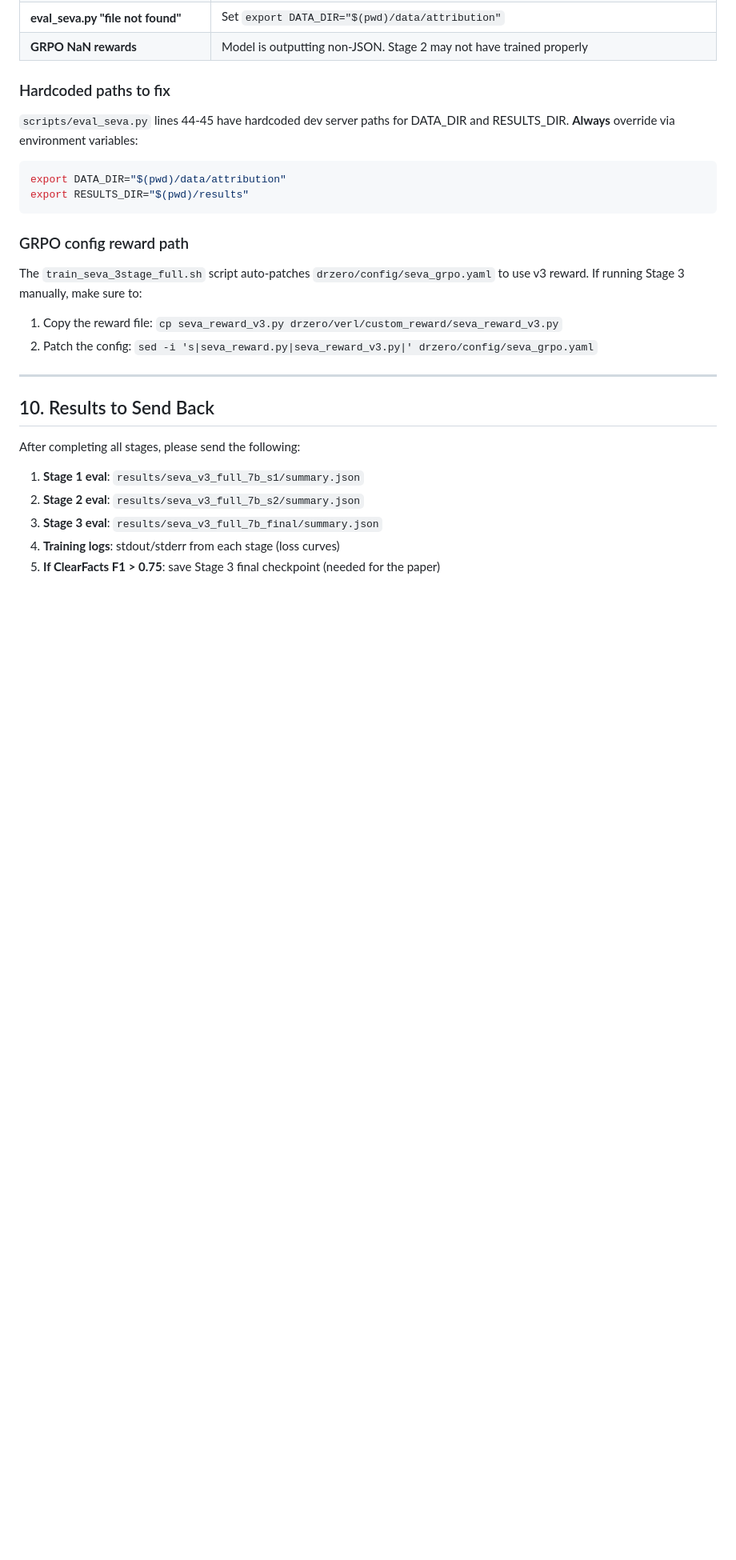
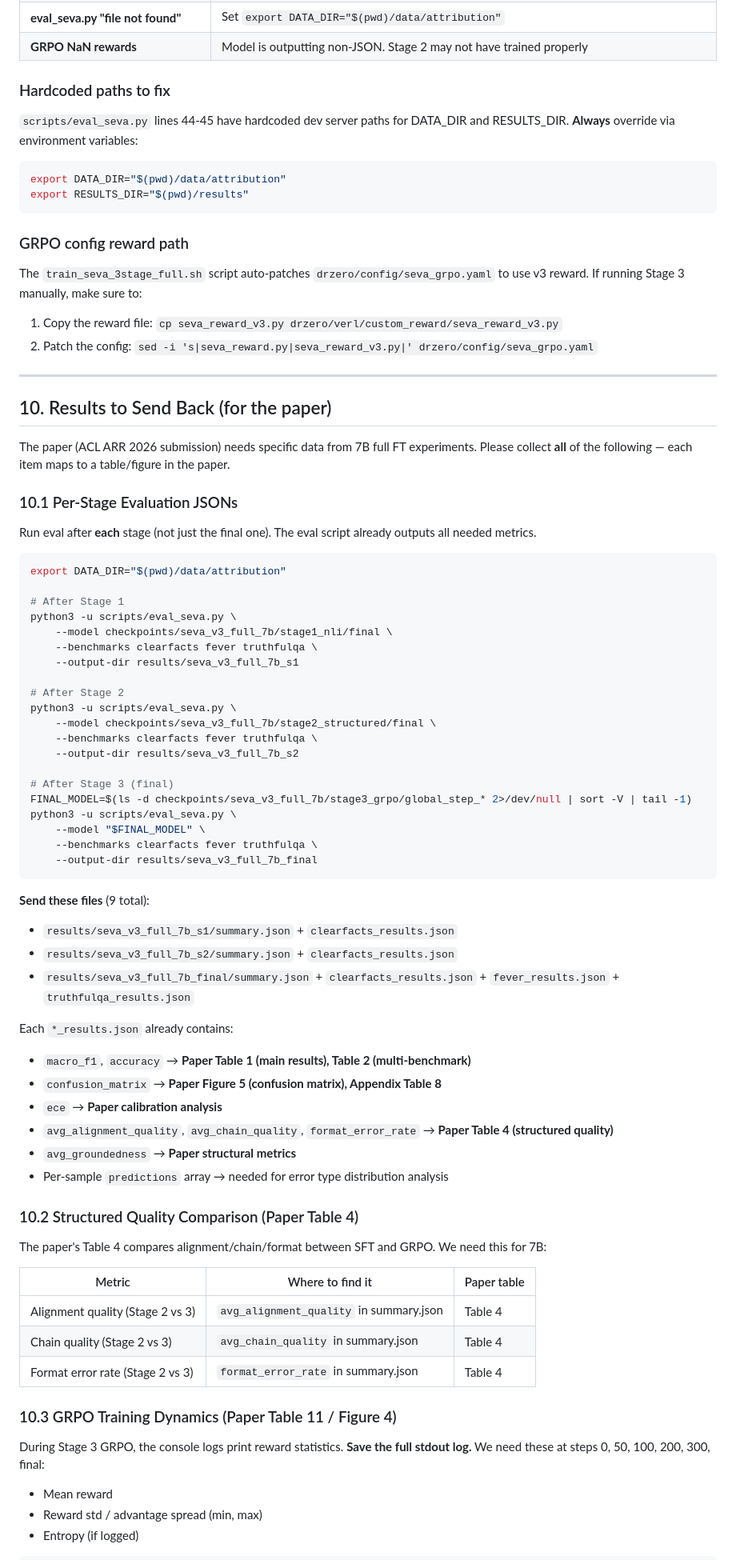
Before and after one commit to Justin0504/Verifiable_agent, a Markdown page: EXPERIMENTS.md, the part around one of its changes. Shown at 80% size. GitHub-like rendering; blank space fills up the shorter version.

````diff
--- a/EXPERIMENTS.md
+++ b/EXPERIMENTS.md
@@ -497,12 +497,64 @@ The `train_seva_3stage_full.sh` script auto-patches `drzero/config/seva_grpo.yam
 
 ---
 
-## 10. Results to Send Back
+## 10. Results to Send Back (for the paper)
 
-After completing all stages, please send the following:
+The paper (ACL ARR 2026 submission) needs specific data from 7B full FT experiments. Please collect **all** of the following — each item maps to a table/figure in the paper.
 
-1. **Stage 1 eval**: `results/seva_v3_full_7b_s1/summary.json`
-2. **Stage 2 eval**: `results/seva_v3_full_7b_s2/summary.json`
-3. **Stage 3 eval**: `results/seva_v3_full_7b_final/summary.json`
-4. **Training logs**: stdout/stderr from each stage (loss curves)
-5. **If ClearFacts F1 > 0.75**: save Stage 3 final checkpoint (needed for the paper)
+### 10.1 Per-Stage Evaluation JSONs
+
+Run eval after **each** stage (not just the final one). The eval script already outputs all needed metrics.
+
+```bash
+export DATA_DIR="$(pwd)/data/attribution"
+
+# After Stage 1
+python3 -u scripts/eval_seva.py \
+    --model checkpoints/seva_v3_full_7b/stage1_nli/final \
+    --benchmarks clearfacts fever truthfulqa \
+    --output-dir results/seva_v3_full_7b_s1
+
+# After Stage 2
+python3 -u scripts/eval_seva.py \
+    --model checkpoints/seva_v3_full_7b/stage2_structured/final \
+    --benchmarks clearfacts fever truthfulqa \
+    --output-dir results/seva_v3_full_7b_s2
+
+# After Stage 3 (final)
+FINAL_MODEL=$(ls -d checkpoints/seva_v3_full_7b/stage3_grpo/global_step_* 2>/dev/null | sort -V | tail -1)
+python3 -u scripts/eval_seva.py \
+    --model "$FINAL_MODEL" \
+    --benchmarks clearfacts fever truthfulqa \
+    --output-dir results/seva_v3_full_7b_final
+```
+
+**Send these files** (9 total):
+- `results/seva_v3_full_7b_s1/summary.json` + `clearfacts_results.json`
+- `results/seva_v3_full_7b_s2/summary.json` + `clearfacts_results.json`
+- `results/seva_v3_full_7b_final/summary.json` + `clearfacts_results.json` + `fever_results.json` + `truthfulqa_results.json`
+
+Each `*_results.json` already contains:
+- `macro_f1`, `accuracy` → **Paper Table 1 (main results), Table 2 (multi-benchmark)**
+- `confusion_matrix` → **Paper Figure 5 (confusion matrix), Appendix Table 8**
+- `ece` → **Paper calibration analysis**
+- `avg_alignment_quality`, `avg_chain_quality`, `format_error_rate` → **Paper Table 4 (structured quality)**
+- `avg_groundedness` → **Paper structural metrics**
+- Per-sample `predictions` array → needed for error type distribution analysis
+
+### 10.2 Structured Quality Comparison (Paper Table 4)
+
+The paper's Table 4 compares alignment/chain/format between SFT and GRPO. We need this for 7B:
+
+| Metric | Where to find it | Paper table |
+|--------|-----------------|-------------|
+| Alignment quality (Stage 2 vs 3) | `avg_alignment_quality` in summary.json | Table 4 |
+| Chain quality (Stage 2 vs 3) | `avg_chain_quality` in summary.json | Table 4 |
+| Format error rate (Stage 2 vs 3) | `format_error_rate` in summary.json | Table 4 |
+
+### 10.3 GRPO Training Dynamics (Paper Table 11 / Figure 4)
+
+During Stage 3 GRPO, the console logs print reward statistics. **Save the full stdout log.** We need these at steps 0, 50, 100, 200, 300, final:
+- Mean reward
+- Reward std / advantage spread (min, max)
+- Entropy (if logged)
+
````
Also changed, not shown: other parts of EXPERIMENTS.md (+78 -0 lines).
